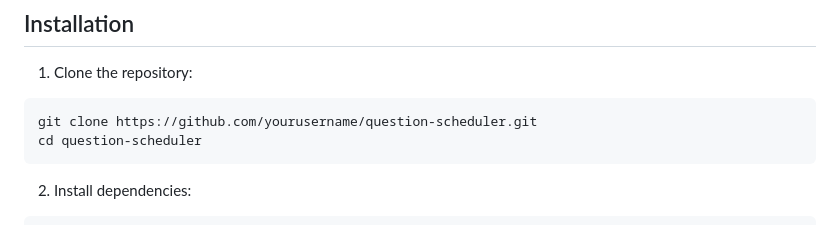
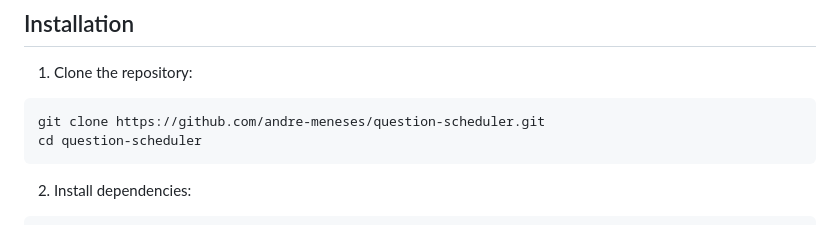
Before and after one commit to andre-meneses/question_scheduler, a Markdown page: README.md, the part around the change. Rendered like a GitHub page.

Commit message:
docs: update readme

````diff
--- a/README.md
+++ b/README.md
@@ -26,7 +26,7 @@ The Question Scheduler is a web-based application designed to help users learn m
 
 1. Clone the repository:
 ```bash
-git clone https://github.com/yourusername/question-scheduler.git
+git clone https://github.com/andre-meneses/question-scheduler.git
 cd question-scheduler
 ```
 
````
